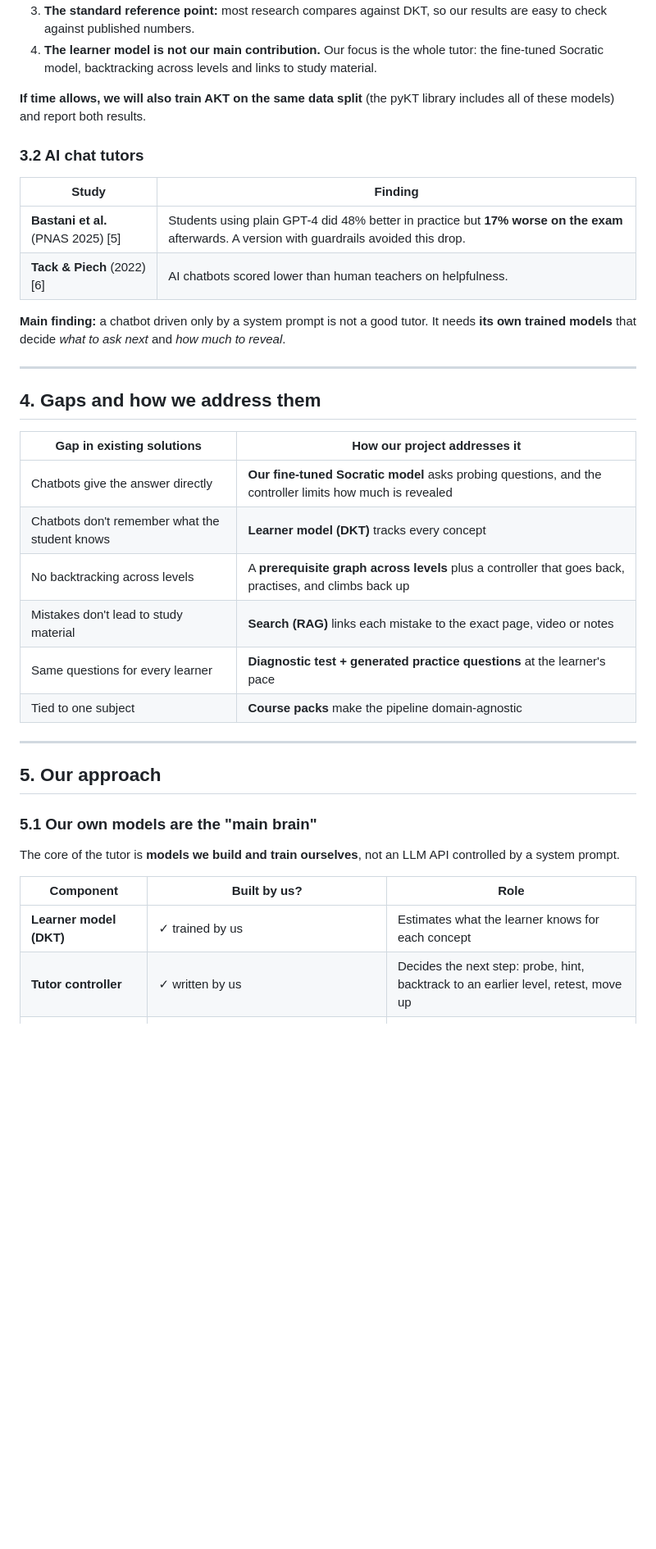
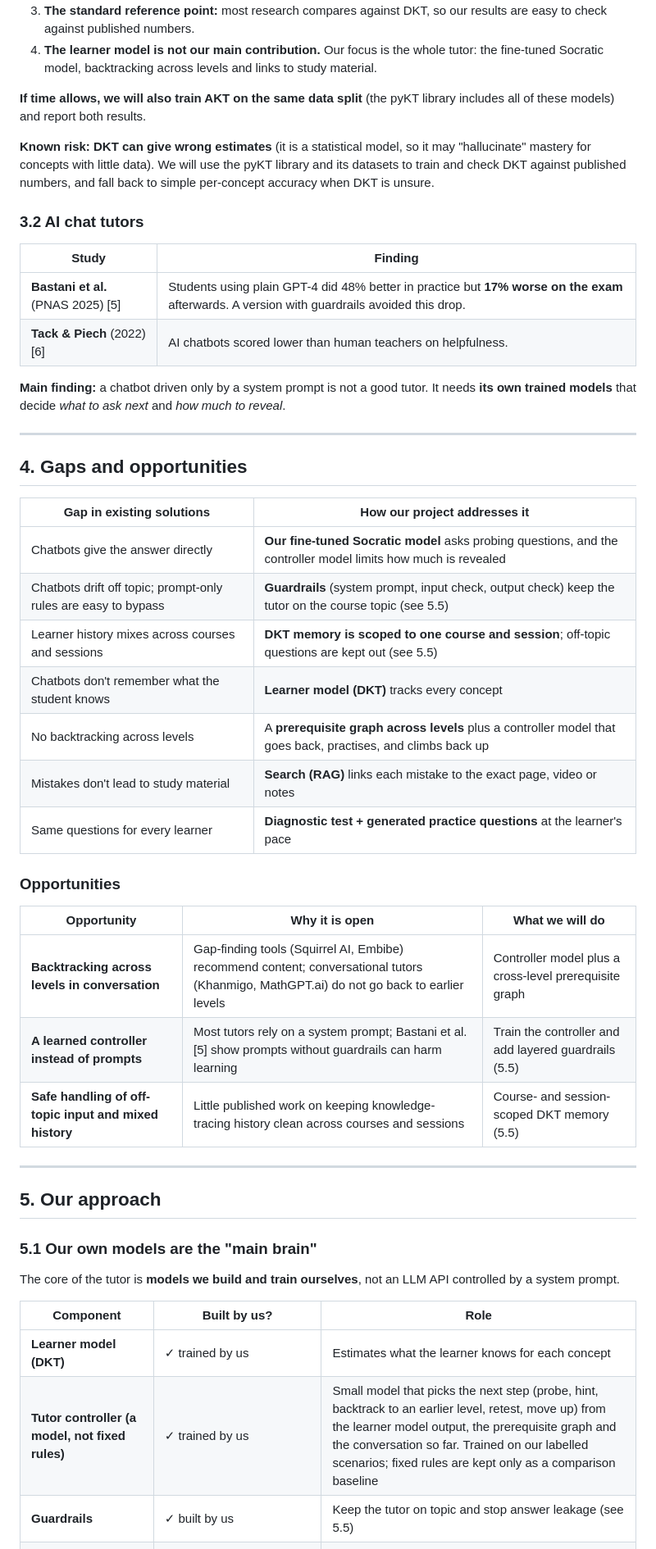
Before and after one commit to Hariomkr147/Group-2-DS-and-AI-Lab-Project, a Markdown page: docs/milestone-1/Milestone1_Report.md, the part around one of its changes. Shown at 82% size. Drawn GitHub-style; blank space fills up the shorter version.

```diff
--- a/docs/milestone-1/Milestone1_Report.md
+++ b/docs/milestone-1/Milestone1_Report.md
@@ -151,6 +135,8 @@ Further reasons for DKT:
 
 **If time allows, we will also train AKT on the same data split** (the pyKT library includes all of these models) and report both results.
 
+**Known risk: DKT can give wrong estimates** (it is a statistical model, so it may "hallucinate" mastery for concepts with little data). We will use the pyKT library and its datasets to train and check DKT against published numbers, and fall back to simple per-concept accuracy when DKT is unsure.
+
 ### 3.2 AI chat tutors
 
 | Study | Finding |
@@ -162,16 +148,25 @@ Further reasons for DKT:
 
 ---
 
-## 4. Gaps and how we address them
+## 4. Gaps and opportunities
 
 | Gap in existing solutions | How our project addresses it |
 |---|---|
-| Chatbots give the answer directly | **Our fine-tuned Socratic model** asks probing questions, and the controller limits how much is revealed |
+| Chatbots give the answer directly | **Our fine-tuned Socratic model** asks probing questions, and the controller model limits how much is revealed |
+| Chatbots drift off topic; prompt-only rules are easy to bypass | **Guardrails** (system prompt, input check, output check) keep the tutor on the course topic (see 5.5) |
+| Learner history mixes across courses and sessions | **DKT memory is scoped to one course and session**; off-topic questions are kept out (see 5.5) |
 | Chatbots don't remember what the student knows | **Learner model (DKT)** tracks every concept |
-| No backtracking across levels | A **prerequisite graph across levels** plus a controller that goes back, practises, and climbs back up |
+| No backtracking across levels | A **prerequisite graph across levels** plus a controller model that goes back, practises, and climbs back up |
 | Mistakes don't lead to study material | **Search (RAG)** links each mistake to the exact page, video or notes |
 | Same questions for every learner | **Diagnostic test + generated practice questions** at the learner's pace |
-| Tied to one subject | **Course packs** make the pipeline domain-agnostic |
+
+### Opportunities
+
+| Opportunity | Why it is open | What we will do |
+|---|---|---|
+| **Backtracking across levels in conversation** | Gap-finding tools (Squirrel AI, Embibe) recommend content; conversational tutors (Khanmigo, MathGPT.ai) do not go back to earlier levels | Controller model plus a cross-level prerequisite graph |
+| **A learned controller instead of prompts** | Most tutors rely on a system prompt; Bastani et al. [5] show prompts without guardrails can harm learning | Train the controller and add layered guardrails (5.5) |
+| **Safe handling of off-topic input and mixed history** | Little published work on keeping knowledge-tracing history clean across courses and sessions | Course- and session-scoped DKT memory (5.5) |
 
 ---
 
@@ -184,7 +179,8 @@ The core of the tutor is **models we build and train ourselves**, not an LLM API
 | Component | Built by us? | Role |
 |---|---|---|
 | **Learner model (DKT)** | ✓ trained by us | Estimates what the learner knows for each concept |
-| **Tutor controller** | ✓ written by us | Decides the next step: probe, hint, backtrack to an earlier level, retest, move up |
+| **Tutor controller (a model, not fixed rules)** | ✓ trained by us | Small model that picks the next step (probe, hint, backtrack to an earlier level, retest, move up) from the learner model output, the prerequisite graph and the conversation so far. Trained on our labelled scenarios; fixed rules are kept only as a comparison baseline |
+| **Guardrails** | ✓ built by us | Keep the tutor on topic and stop answer leakage (see 5.5) |
 | **Socratic question model** | ✓ fine-tuned by us (Qwen3-4B + LoRA on tutoring dialogues and our own NCERT and IITM BS examples) | Writes probing questions and feedback |
 | **Misconception detector** | ✓ built by us | Spots common error patterns (e.g. What is 20% of 50? dividing 50 by 20 instead of finding 20/100 of 50) |
 | Search (RAG) | Uses a pretrained embedding model | Finds the relevant textbook page, video or notes |
```
Also changed, not shown: other parts of docs/milestone-1/Milestone1_Report.md (+49 -46 lines), docs/milestone-1/figures/architecture.png (added), docs/milestone-1/figures/levels_diagram.png (added), docs/milestone-1/figures/tutor_loop.png (added), 1 other file.
